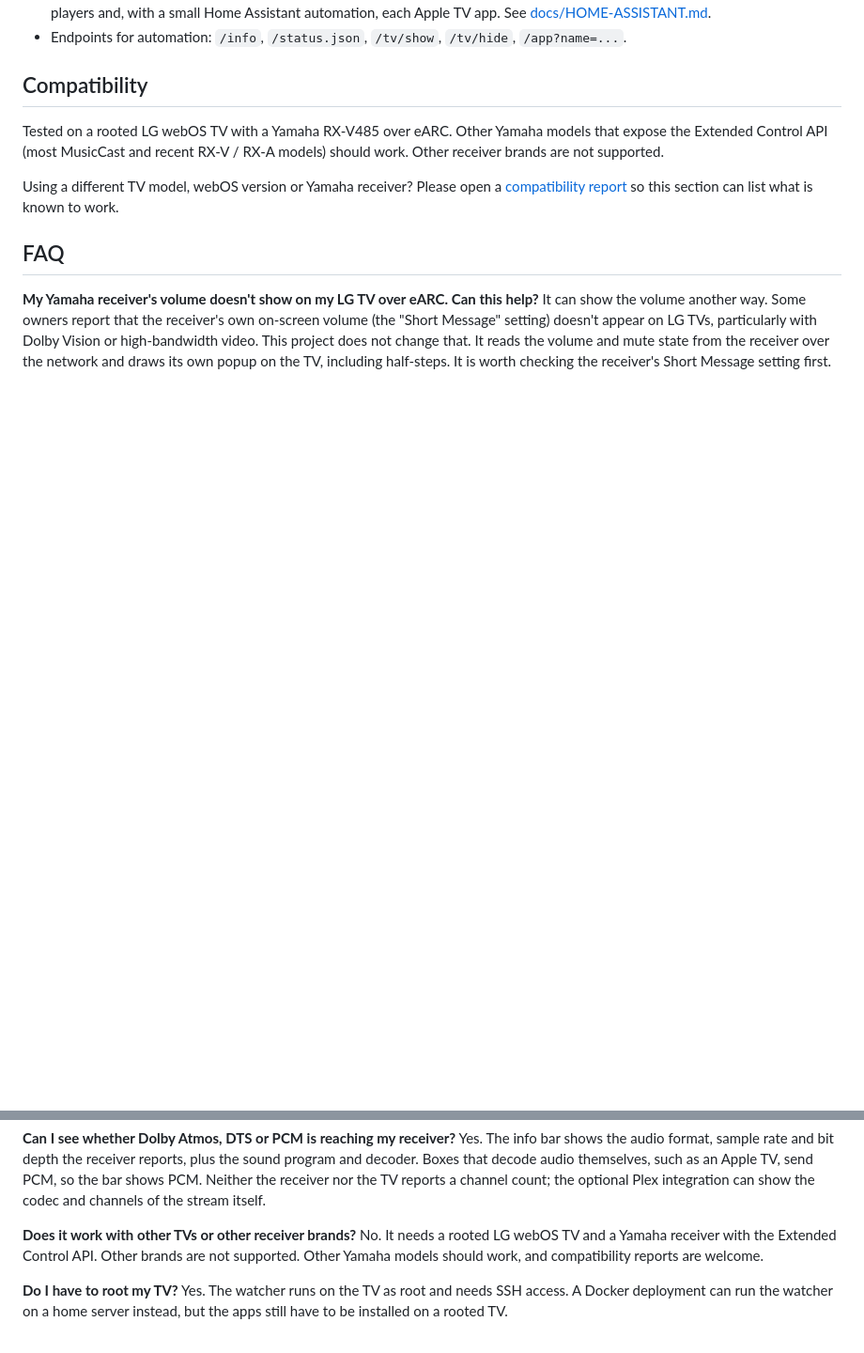
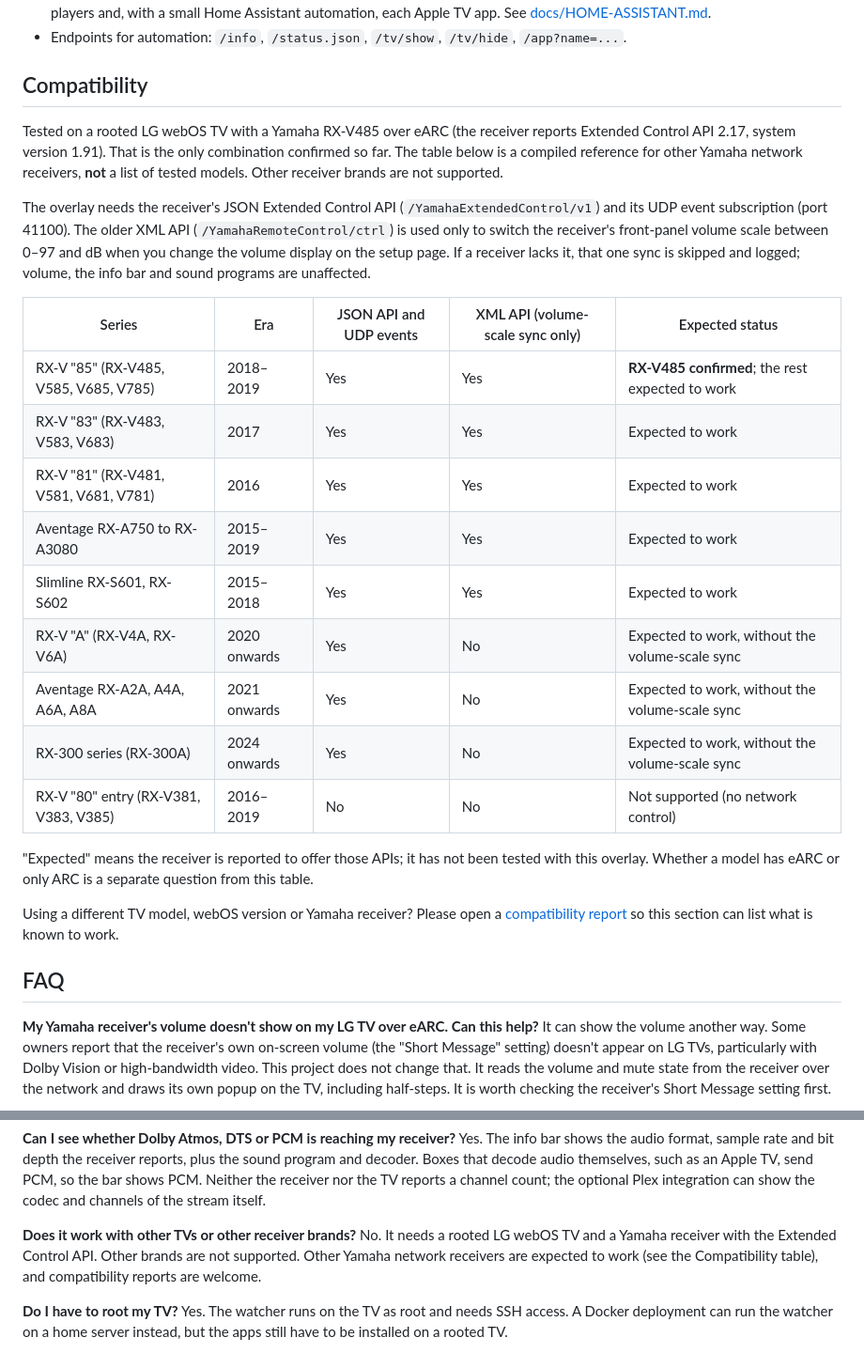
Before and after one commit to SammySco/webos-av-overlay, a Markdown page: README.md, 2 parts joined by grey strips. Shown at 94% size. GitHub-like rendering; blank space fills up the shorter version.

Commit message:
docs: add Yamaha compatibility table and RX-V485 API 2.17 reference
Co-Authored-By: Claude Sonnet 5.5 <noreply@anthropic.com>

```diff
--- a/README.md
+++ b/README.md
@@ -60,9 +60,31 @@ the receiver's volume and mute state, the sound program, the audio format actual
 
 ## Compatibility
 
-Tested on a rooted LG webOS TV with a Yamaha RX-V485 over eARC. Other Yamaha models that expose the
-Extended Control API (most MusicCast and recent RX-V / RX-A models) should work. Other receiver brands
+Tested on a rooted LG webOS TV with a Yamaha RX-V485 over eARC (the receiver reports Extended Control
+API 2.17, system version 1.91). That is the only combination confirmed so far. The table below is a
+compiled reference for other Yamaha network receivers, **not** a list of tested models. Other receiver brands
 are not supported.
+
+The overlay needs the receiver's JSON Extended Control API (`/YamahaExtendedControl/v1`) and its UDP event
+subscription (port 41100). The older XML API (`/YamahaRemoteControl/ctrl`) is used only to switch the
+receiver's front-panel volume scale between 0–97 and dB when you change the volume display on the setup page.
+If a receiver lacks it, that one sync is skipped and logged; volume, the info bar and sound programs are
+unaffected.
+
+| Series | Era | JSON API and UDP events | XML API (volume-scale sync only) | Expected status |
+| --- | --- | --- | --- | --- |
+| RX-V "85" (RX-V485, V585, V685, V785) | 2018–2019 | Yes | Yes | **RX-V485 confirmed**; the rest expected to work |
+| RX-V "83" (RX-V483, V583, V683) | 2017 | Yes | Yes | Expected to work |
+| RX-V "81" (RX-V481, V581, V681, V781) | 2016 | Yes | Yes | Expected to work |
+| Aventage RX-A750 to RX-A3080 | 2015–2019 | Yes | Yes | Expected to work |
+| Slimline RX-S601, RX-S602 | 2015–2018 | Yes | Yes | Expected to work |
+| RX-V "A" (RX-V4A, RX-V6A) | 2020 onwards | Yes | No | Expected to work, without the volume-scale sync |
+| Aventage RX-A2A, A4A, A6A, A8A | 2021 onwards | Yes | No | Expected to work, without the volume-scale sync |
+| RX-300 series (RX-300A) | 2024 onwards | Yes | No | Expected to work, without the volume-scale sync |
+| RX-V "80" entry (RX-V381, V383, V385) | 2016–2019 | No | No | Not supported (no network control) |
+
+"Expected" means the receiver is reported to offer those APIs; it has not been tested with this overlay.
+Whether a model has eARC or only ARC is a separate question from this table.
 
 Using a different TV model, webOS version or Yamaha receiver? Please open a
 [compatibility report](https://github.com/SammySco/webos-av-overlay/issues/new?template=compatibility_report.yml)
@@ -85,7 +107,7 @@ codec and channels of the stream itself.
 
 **Does it work with other TVs or other receiver brands?**
 No. It needs a rooted LG webOS TV and a Yamaha receiver with the Extended Control API. Other brands
-are not supported. Other Yamaha models should work, and compatibility reports are welcome.
+are not supported. Other Yamaha network receivers are expected to work (see the Compatibility table), and compatibility reports are welcome.
 
 **Do I have to root my TV?**
 Yes. The watcher runs on the TV as root and needs SSH access. A Docker deployment can run the watcher on a
```
